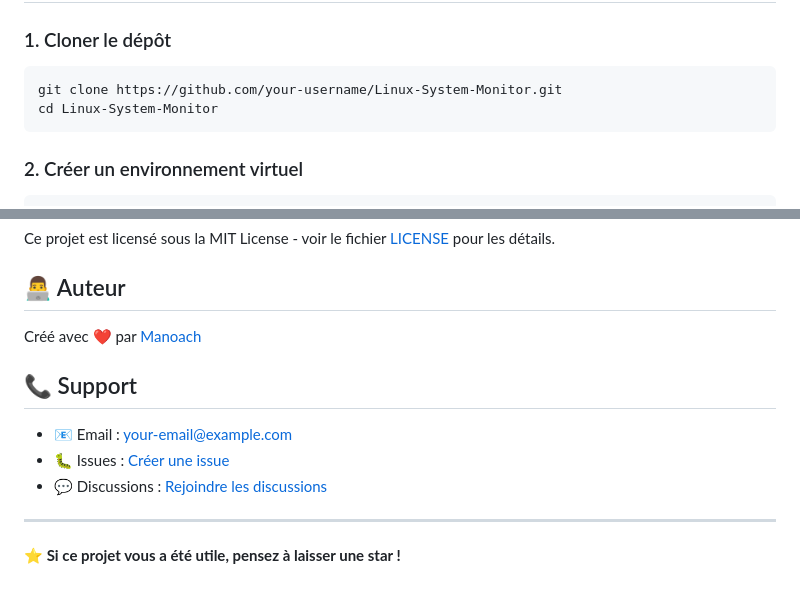
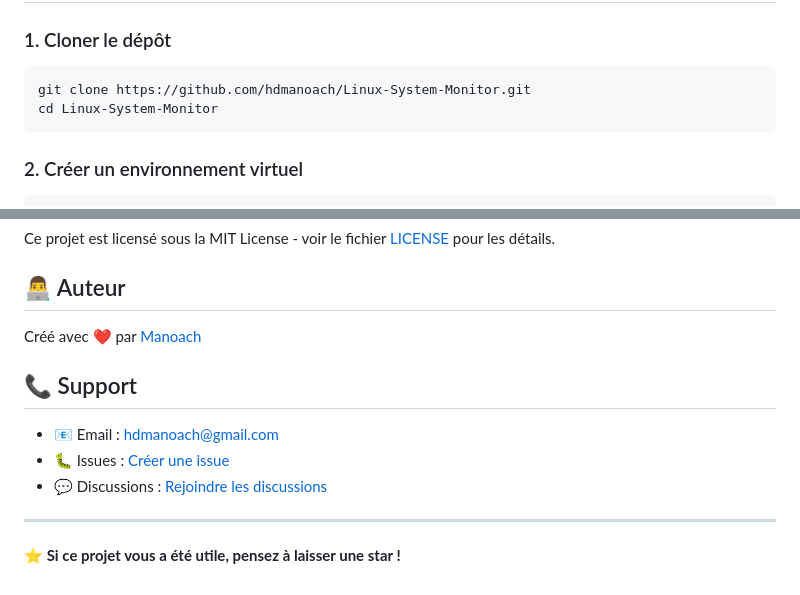
Before and after one commit to hdmanoach/Linux-System-Monitor, a Markdown page: README.md, 2 parts joined by grey strips. Rendered like a GitHub page.

Commit message:
Update README with correct GitHub username and email

````diff
--- a/README.md
+++ b/README.md
@@ -50,7 +50,7 @@ Une application web moderne et intuitive pour surveiller en temps réel les ress
 
 ### 1. Cloner le dépôt
 ```bash
-git clone https://github.com/your-username/Linux-System-Monitor.git
+git clone https://github.com/hdmanoach/Linux-System-Monitor.git
 cd Linux-System-Monitor
 ```
 
@@ -274,9 +275,9 @@ Créé avec ❤️ par [Manoach](https://github.com/your-username)
 
 ## 📞 Support
 
-- 📧 Email : your-email@example.com
-- 🐛 Issues : [Créer une issue](https://github.com/your-username/Linux-System-Monitor/issues)
-- 💬 Discussions : [Rejoindre les discussions](https://github.com/your-username/Linux-System-Monitor/discussions)
+- 📧 Email : hdmanoach@gmail.com
+- 🐛 Issues : [Créer une issue](https://github.com/hdmanoach/Linux-System-Monitor/issues)
+- 💬 Discussions : [Rejoindre les discussions](https://github.com/hdmanoach/Linux-System-Monitor/discussions)
 
 ---
 
````
Also changed, not shown: other parts of README.md (+3 -2 lines).
